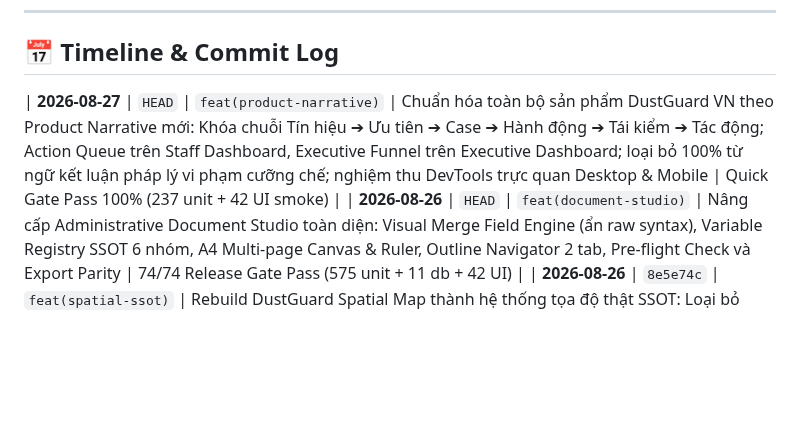
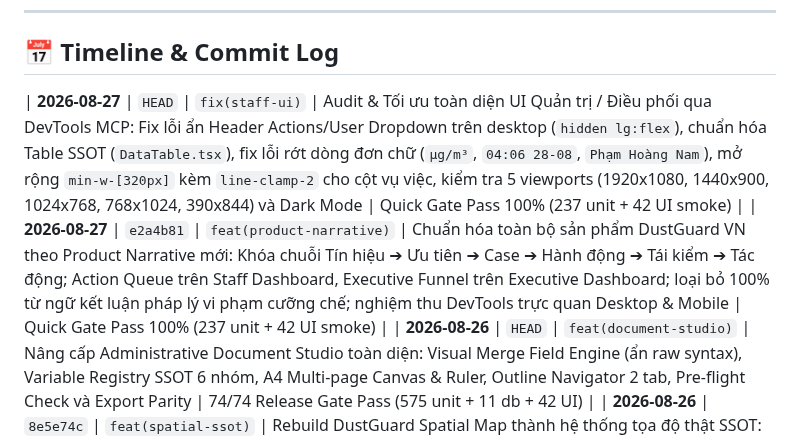
Before and after one commit to 26730023-PhamPhuNguyenHung/unicef-dustguard, a Markdown page: .agents/ssot/TIMELINE.md, the part around the change. GitHub-like rendering; blank space fills up the shorter version.

Commit message:
fix(staff-ui): audit and optimize staff administration UI across multi-viewports via DevTools MCP

```diff
--- a/.agents/ssot/TIMELINE.md
+++ b/.agents/ssot/TIMELINE.md
@@ -6,7 +6,8 @@
 
 ## 📅 Timeline & Commit Log
 
-| **2026-08-27** | `HEAD` | `feat(product-narrative)` | Chuẩn hóa toàn bộ sản phẩm DustGuard VN theo Product Narrative mới: Khóa chuỗi Tín hiệu ➔ Ưu tiên ➔ Case ➔ Hành động ➔ Tái kiểm ➔ Tác động; Action Queue trên Staff Dashboard, Executive Funnel trên Executive Dashboard; loại bỏ 100% từ ngữ kết luận pháp lý vi phạm cưỡng chế; nghiệm thu DevTools trực quan Desktop & Mobile | Quick Gate Pass 100% (237 unit + 42 UI smoke) |
+| **2026-08-27** | `HEAD` | `fix(staff-ui)` | Audit & Tối ưu toàn diện UI Quản trị / Điều phối qua DevTools MCP: Fix lỗi ẩn Header Actions/User Dropdown trên desktop (`hidden lg:flex`), chuẩn hóa Table SSOT (`DataTable.tsx`), fix lỗi rớt dòng đơn chữ (`µg/m³`, `04:06 28-08`, `Phạm Hoàng Nam`), mở rộng `min-w-[320px]` kèm `line-clamp-2` cho cột vụ việc, kiểm tra 5 viewports (1920x1080, 1440x900, 1024x768, 768x1024, 390x844) và Dark Mode | Quick Gate Pass 100% (237 unit + 42 UI smoke) |
+| **2026-08-27** | `e2a4b81` | `feat(product-narrative)` | Chuẩn hóa toàn bộ sản phẩm DustGuard VN theo Product Narrative mới: Khóa chuỗi Tín hiệu ➔ Ưu tiên ➔ Case ➔ Hành động ➔ Tái kiểm ➔ Tác động; Action Queue trên Staff Dashboard, Executive Funnel trên Executive Dashboard; loại bỏ 100% từ ngữ kết luận pháp lý vi phạm cưỡng chế; nghiệm thu DevTools trực quan Desktop & Mobile | Quick Gate Pass 100% (237 unit + 42 UI smoke) |
 | **2026-08-26** | `HEAD` | `feat(document-studio)` | Nâng cấp Administrative Document Studio toàn diện: Visual Merge Field Engine (ẩn raw syntax), Variable Registry SSOT 6 nhóm, A4 Multi-page Canvas & Ruler, Outline Navigator 2 tab, Pre-flight Check và Export Parity | 74/74 Release Gate Pass (575 unit + 11 db + 42 UI) |
 | **2026-08-26** | `8e5e74c` | `feat(spatial-ssot)` | Rebuild DustGuard Spatial Map thành hệ thống tọa độ thật SSOT: Loại bỏ 100% fake mock coordinates (idx%5, 0.4+idx*0.4, 21.033 fallback), bổ sung Location SSOT Model, Geocoding Service, GeoLocationPicker đa năng, và nâng cấp Backend Spatial API với missingLocation counts, bbox filter | 74/74 Release Gate Pass (575 unit + 11 db + 42 UI) |
 | **2026-08-26** | `HEAD` | `fix(runtime)` | Khôi phục toàn diện runtime sau refactor: Fix TDZ Re-export `RiskBadge`, bổ sung `SectionErrorBoundary` ngăn ngừa sụp đổ dashboard, sửa lỗi `openCases` undefined, chuẩn hóa imports `PageBreadCrumb` và marker exports `createPickerMarker` | 28/28 Quick Gate (237 unit + 42 UI) Pass 100% |
```
Also changed, not shown: .agents/BUG_MEMORY.md (+12 -0 lines).
